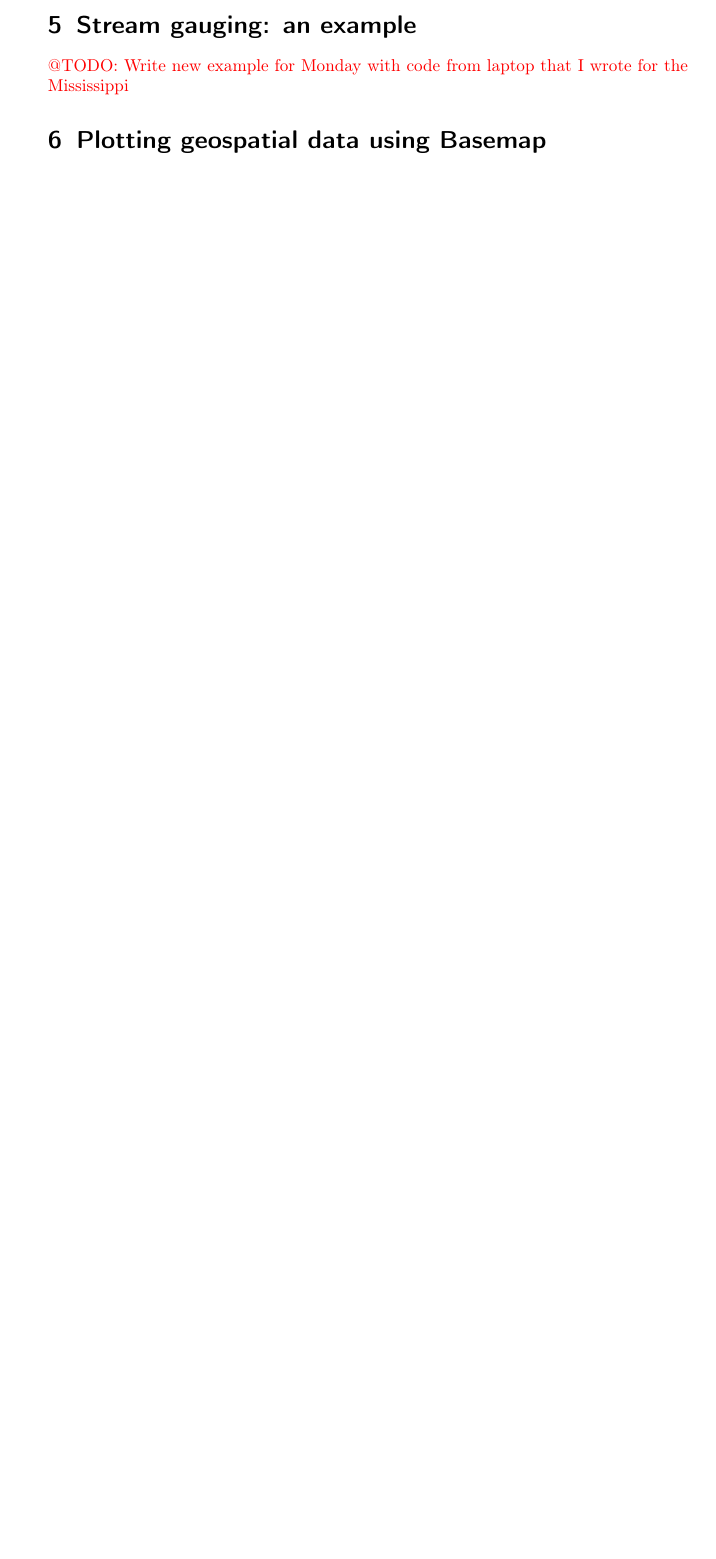
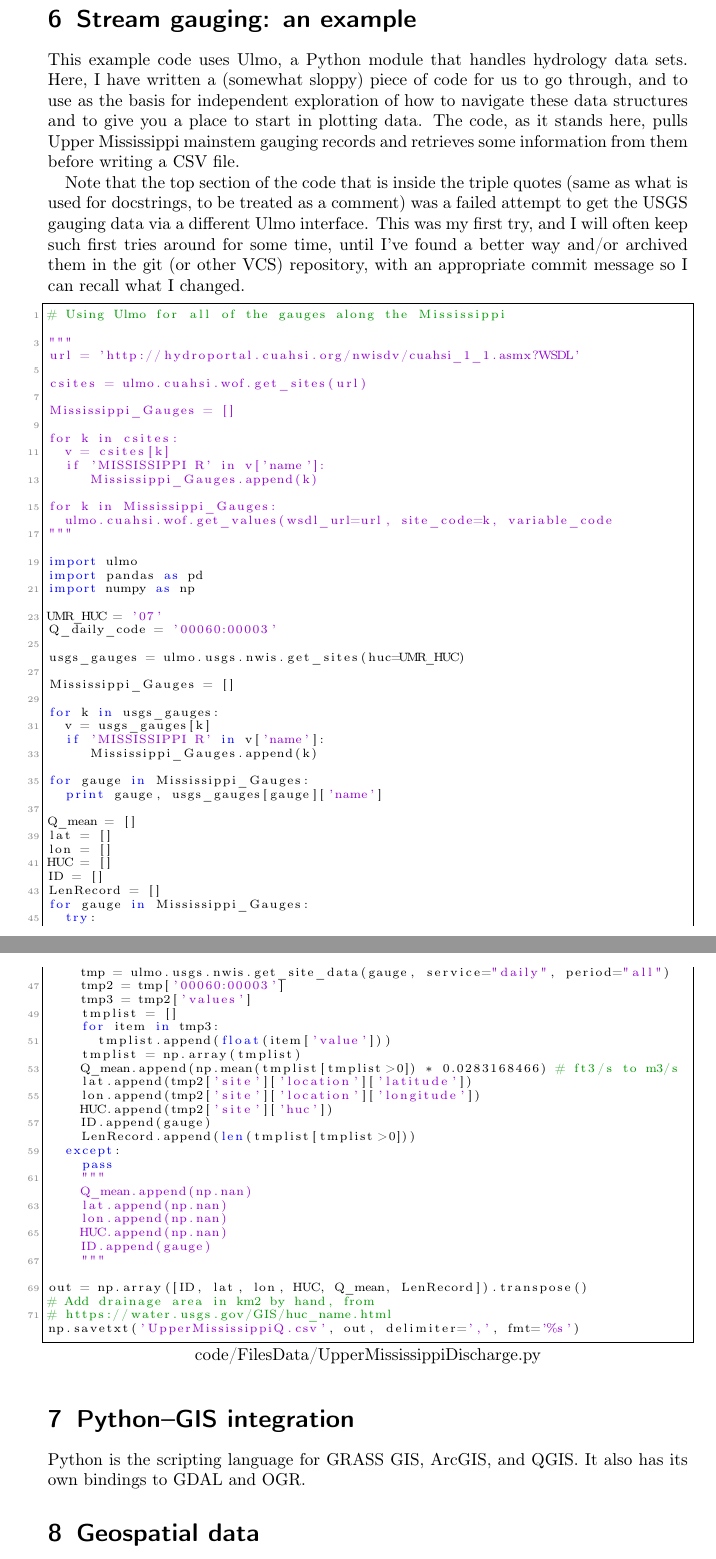
Before and after one commit to MNiMORPH/Computational-Methods-in-Earth-Sciences, a LaTeX document (FilesData.tex): part of page 19 of 21 before the commit and two parts of pages 20 and 21 of 23 after it, the two joined at a grey line, cut so that both start at the same text, the shorter picture padded with empty space. Compiled offline with pdfLaTeX.

```diff
--- a/FilesData.tex
+++ b/FilesData.tex
@@ -313,5 +317,13 @@
 \section{Stream gauging: an example}
 
-\todo{Write new example for Monday with code from laptop that I wrote for the Mississippi}
+This example code uses Ulmo, a Python module that handles hydrology data sets. Here, I have written a (somewhat sloppy) piece of code for us to go through, and to use as the basis for independent exploration of how to navigate these data structures and to give you a place to start in plotting data. The code, as it stands here, pulls Upper Mississippi mainstem gauging records and retrieves some information from them before writing a CSV file.
 
-\section{Plotting geospatial data using Basemap}
+Note that the top section of the code that is inside the triple quotes (same as what is used for docstrings, to be treated as a comment) was a failed attempt to get the USGS gauging data via a different Ulmo interface. This was my first try, and I will often keep such first tries around for some time, until I've found a better way and/or archived them in the git (or other VCS) repository, with an appropriate commit message so I can recall what I changed.
+
+\lstinputlisting{code/FilesData/UpperMississippiDischarge.py}
+
+\section{Python--GIS integration}
+
+Python is the scripting language for GRASS GIS, ArcGIS, and QGIS. It also has its own bindings to GDAL and OGR.
+
+\section{Geospatial data}
```
Also changed, not shown: FilesData.pdf, FilesData.tex (20 more changed lines).
